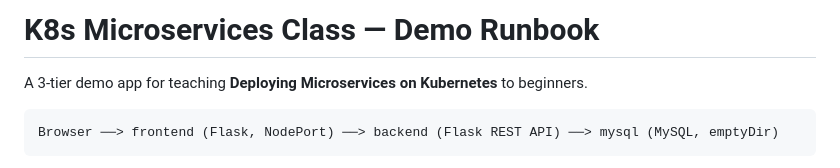
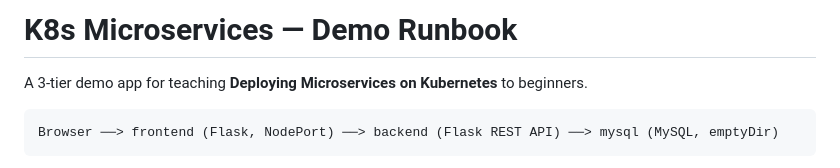
Before and after one commit to harshitadagarwal-ops/k8s-microservices-app, a Markdown page: README.md, the part around the change. Rendered like a GitHub page.

Commit message:
Update title in README for clarity

```diff
--- a/README.md
+++ b/README.md
@@ -1,4 +1,4 @@
-# K8s Microservices Class — Demo Runbook
+# K8s Microservices — Demo Runbook
 
 A 3-tier demo app for teaching **Deploying Microservices on Kubernetes** to beginners.
 
```
